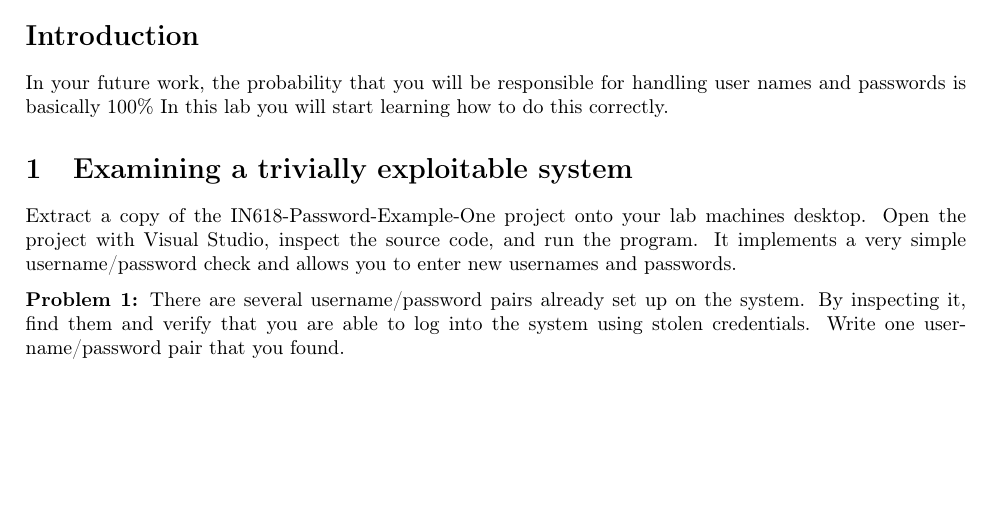
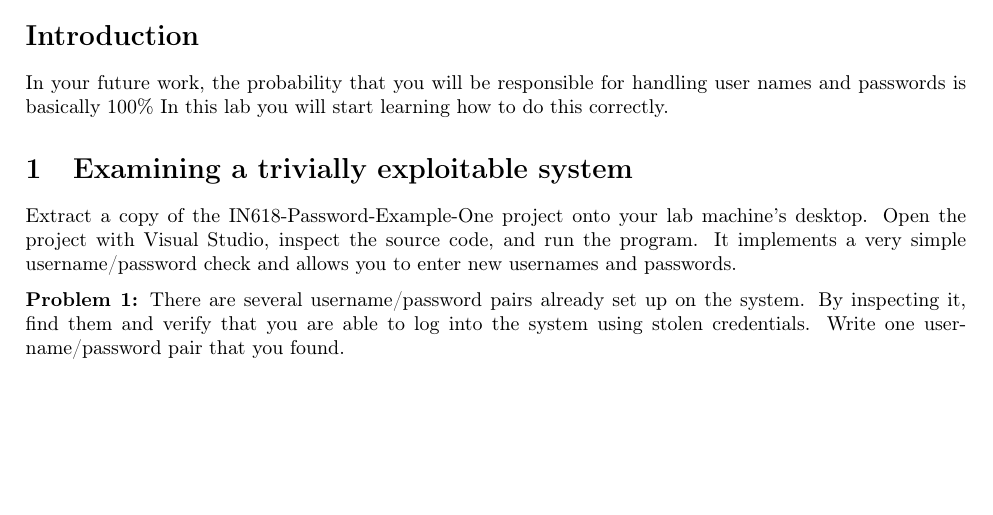
Before and after one commit to tclark/op-introduction-to-security, a LaTeX document (week02/tex/session2.1-password-hashing.tex): part of page 1 of 3, cut so that both start at the same text. Compiled offline with pdfLaTeX.

Commit message:
fixed typo in session 2.1 doc

```diff
--- a/week02/tex/session2.1-password-hashing.tex
+++ b/week02/tex/session2.1-password-hashing.tex
@@ -1,7 +1,4 @@
 \documentclass{article}
-\usepackage{graphicx}
-\usepackage{wrapfig}
-\usepackage{inconsolata}
 \usepackage{enumerate}
 \usepackage{hyperref}
 \usepackage{verbatim}
@@ -22,7 +19,7 @@ In your future work, the probability that you will be responsible for handling u
 In this lab you will start learning how to do this correctly.
 
 \section{Examining a trivially exploitable system}
-Extract a copy of the IN618-Password-Example-One project onto your lab machines desktop.  Open the project
+Extract a copy of the IN618-Password-Example-One project onto your lab machine's desktop.  Open the project
 with Visual Studio, inspect the source code, and run the program.  It implements a very simple username/password
 check and allows you to enter new usernames and passwords.
 
```
Also changed, not shown: week02/session2.1-password-hashing.pdf.
